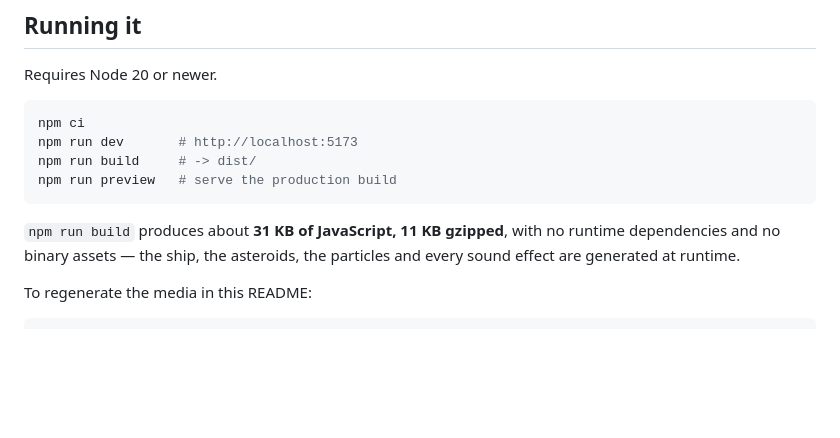
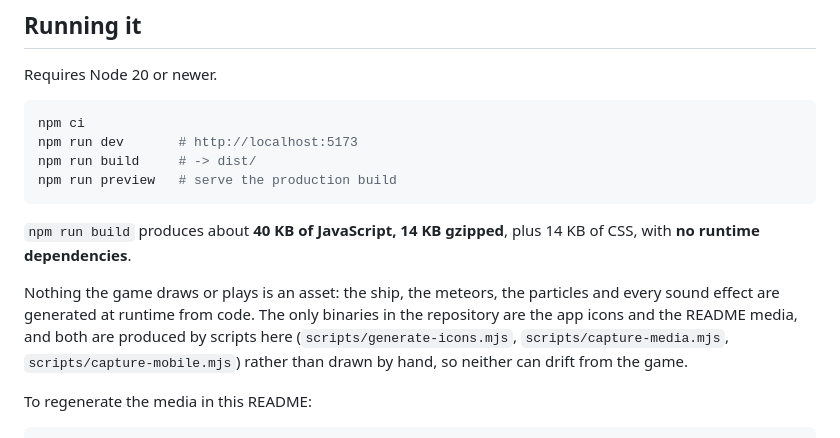
Before and after one commit to Mattathiasa/Dodge-Asteroid, a Markdown page: README.md, the part around the change. GitHub-like rendering; blank space fills up the shorter version.

Commit message:
docs: correct the bundle size and the no-binary-assets claim
The platform modules added since that line was written take the bundle from
31 KB to 40 KB (11 KB to 14 KB gzipped), and the app icons are committed PNGs,
so "no binary assets" was no longer true.

Says what is actually true instead: nothing the game draws or plays is an
asset, and the only binaries in the repository are the icons and the README
media, both generated by scripts here rather than drawn by hand.

Co-Authored-By: Claude Opus 5 <noreply@anthropic.com>
Claude-Session: https://claude.ai/code/session_01UjHR8Ai5CEvfdv6n9hsBrd

````diff
--- a/README.md
+++ b/README.md
@@ -158,9 +158,15 @@ npm run build     # -> dist/
 npm run preview   # serve the production build
 ```
 
-`npm run build` produces about **31 KB of JavaScript, 11 KB gzipped**, with no
-runtime dependencies and no binary assets — the ship, the asteroids, the
-particles and every sound effect are generated at runtime.
+`npm run build` produces about **40 KB of JavaScript, 14 KB gzipped**, plus
+14 KB of CSS, with **no runtime dependencies**.
+
+Nothing the game draws or plays is an asset: the ship, the meteors, the
+particles and every sound effect are generated at runtime from code. The only
+binaries in the repository are the app icons and the README media, and both are
+produced by scripts here (`scripts/generate-icons.mjs`,
+`scripts/capture-media.mjs`, `scripts/capture-mobile.mjs`) rather than drawn by
+hand, so neither can drift from the game.
 
 To regenerate the media in this README:
 
````
